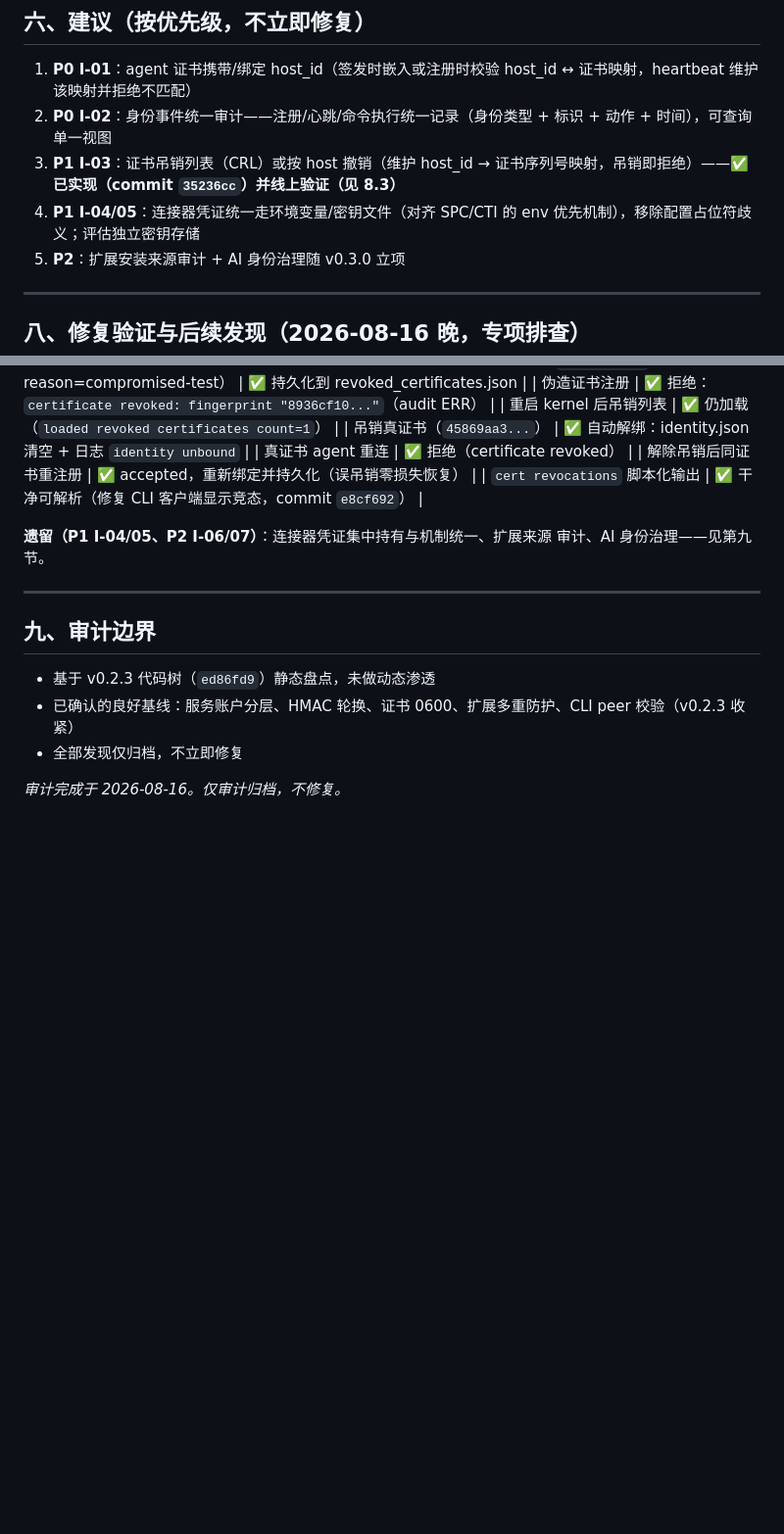
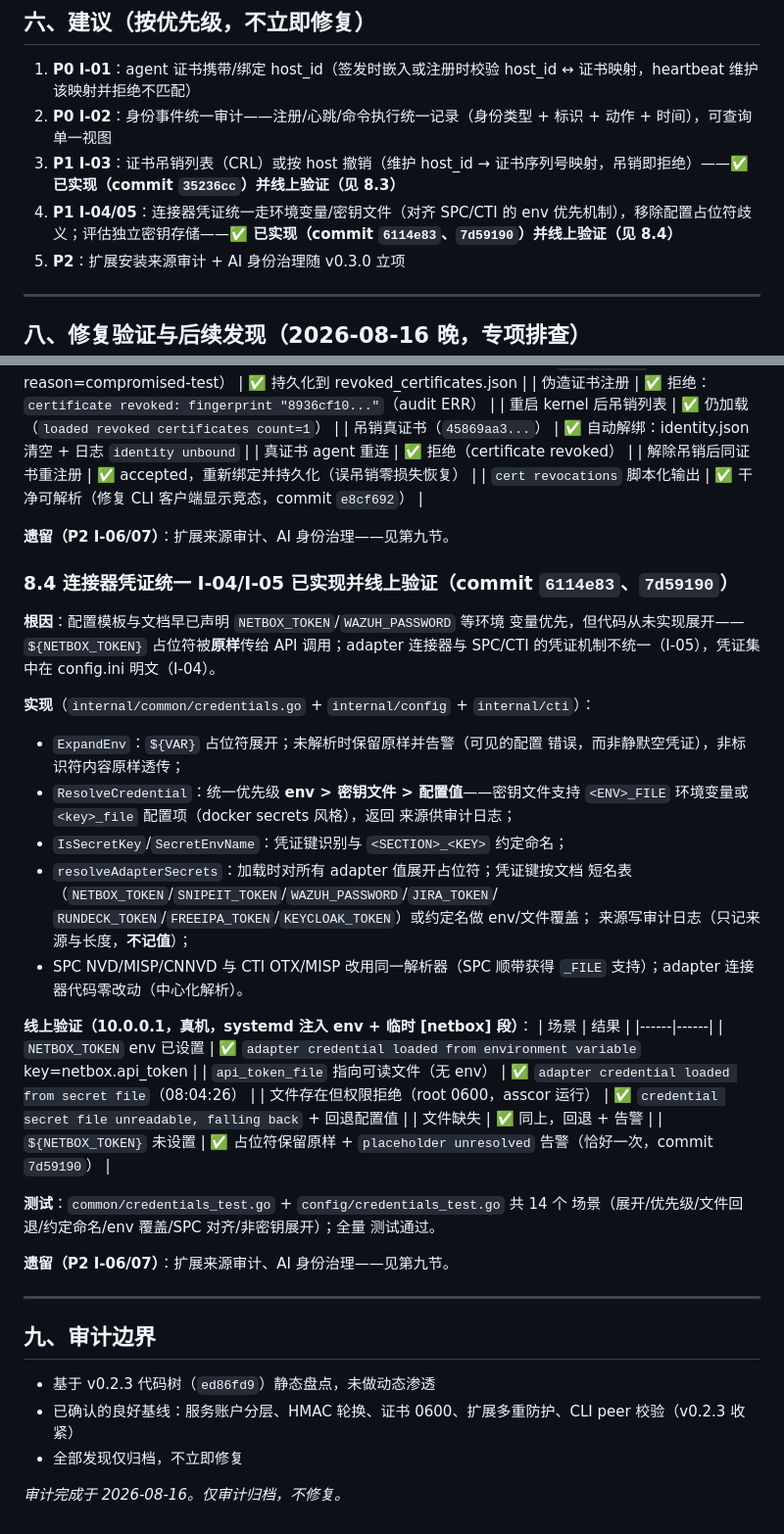
Before and after one commit to chins-xing/Asscor, a Markdown page: docs/audits/IDENTITY_SECURITY_AUDIT_2026-08-16.md, 2 parts joined by grey strips. Shown at 98% size. Drawn GitHub-style; blank space fills up the shorter version.

Commit message:
审计归档: I-04/I-05 连接器凭证统一已实现并线上验证, 更新状态

```diff
--- a/docs/audits/IDENTITY_SECURITY_AUDIT_2026-08-16.md
+++ b/docs/audits/IDENTITY_SECURITY_AUDIT_2026-08-16.md
@@ -113,7 +113,7 @@ privileged → agent: SO_PEERCRED + 白名单
 1. **P0 I-01**：agent 证书携带/绑定 host_id（签发时嵌入或注册时校验 host_id ↔ 证书映射，heartbeat 维护该映射并拒绝不匹配）
 2. **P0 I-02**：身份事件统一审计——注册/心跳/命令执行统一记录（身份类型 + 标识 + 动作 + 时间），可查询单一视图
 3. **P1 I-03**：证书吊销列表（CRL）或按 host 撤销（维护 host_id → 证书序列号映射，吊销即拒绝）——**✅ 已实现（commit `35236cc`）并线上验证（见 8.3）**
-4. **P1 I-04/05**：连接器凭证统一走环境变量/密钥文件（对齐 SPC/CTI 的 env 优先机制），移除配置占位符歧义；评估独立密钥存储
+4. **P1 I-04/05**：连接器凭证统一走环境变量/密钥文件（对齐 SPC/CTI 的 env 优先机制），移除配置占位符歧义；评估独立密钥存储——**✅ 已实现（commit `6114e83`、`7d59190`）并线上验证（见 8.4）**
 5. **P2**：扩展安装来源审计 + AI 身份治理随 v0.3.0 立项
 
 ---
@@ -181,8 +181,43 @@ agent 保持下线 15s 越过监控 tick → identity.json 不变、无 prune
 | 解除吊销后同证书重注册 | ✅ accepted，重新绑定并持久化（误吊销零损失恢复） |
 | `cert revocations` 脚本化输出 | ✅ 干净可解析（修复 CLI 客户端显示竞态，commit `e8cf692`） |
 
-**遗留（P1 I-04/05、P2 I-06/07）**：连接器凭证集中持有与机制统一、扩展来源
-审计、AI 身份治理——见第九节。
+**遗留（P2 I-06/07）**：扩展来源审计、AI 身份治理——见第九节。
+
+### 8.4 连接器凭证统一 I-04/I-05 已实现并线上验证（commit `6114e83`、`7d59190`）
+
+**根因**：配置模板与文档早已声明 `NETBOX_TOKEN`/`WAZUH_PASSWORD` 等环境
+变量优先，但代码从未实现展开——`${NETBOX_TOKEN}` 占位符被**原样**传给 API
+调用；adapter 连接器与 SPC/CTI 的凭证机制不统一（I-05），凭证集中在
+config.ini 明文（I-04）。
+
+**实现**（`internal/common/credentials.go` + `internal/config` + `internal/cti`）：
+- `ExpandEnv`：`${VAR}` 占位符展开；未解析时保留原样并告警（可见的配置
+  错误，而非静默空凭证），非标识符内容原样透传；
+- `ResolveCredential`：统一优先级 **env > 密钥文件 > 配置值**——密钥文件支持
+  `<ENV>_FILE` 环境变量或 `<key>_file` 配置项（docker secrets 风格），返回
+  来源供审计日志；
+- `IsSecretKey`/`SecretEnvName`：凭证键识别与 `<SECTION>_<KEY>` 约定命名；
+- `resolveAdapterSecrets`：加载时对所有 adapter 值展开占位符；凭证键按文档
+  短名表（`NETBOX_TOKEN`/`SNIPEIT_TOKEN`/`WAZUH_PASSWORD`/`JIRA_TOKEN`/
+  `RUNDECK_TOKEN`/`FREEIPA_TOKEN`/`KEYCLOAK_TOKEN`）或约定名做 env/文件覆盖；
+  来源写审计日志（只记来源与长度，**不记值**）；
+- SPC NVD/MISP/CNNVD 与 CTI OTX/MISP 改用同一解析器（SPC 顺带获得 `_FILE`
+  支持）；adapter 连接器代码零改动（中心化解析）。
+
+**线上验证（10.0.0.1，真机，systemd 注入 env + 临时 [netbox] 段）**：
+| 场景 | 结果 |
+|------|------|
+| `NETBOX_TOKEN` env 已设置 | ✅ `adapter credential loaded from environment variable` key=netbox.api_token |
+| `api_token_file` 指向可读文件（无 env） | ✅ `adapter credential loaded from secret file`（08:04:26） |
+| 文件存在但权限拒绝（root 0600，asscor 运行） | ✅ `credential secret file unreadable, falling back` + 回退配置值 |
+| 文件缺失 | ✅ 同上，回退 + 告警 |
+| `${NETBOX_TOKEN}` 未设置 | ✅ 占位符保留原样 + `placeholder unresolved` 告警（恰好一次，commit `7d59190`） |
+
+**测试**：`common/credentials_test.go` + `config/credentials_test.go` 共 14 个
+场景（展开/优先级/文件回退/约定命名/env 覆盖/SPC 对齐/非密钥展开）；全量
+测试通过。
+
+**遗留（P2 I-06/07）**：扩展来源审计、AI 身份治理——见第九节。
 
 ---
 
```
